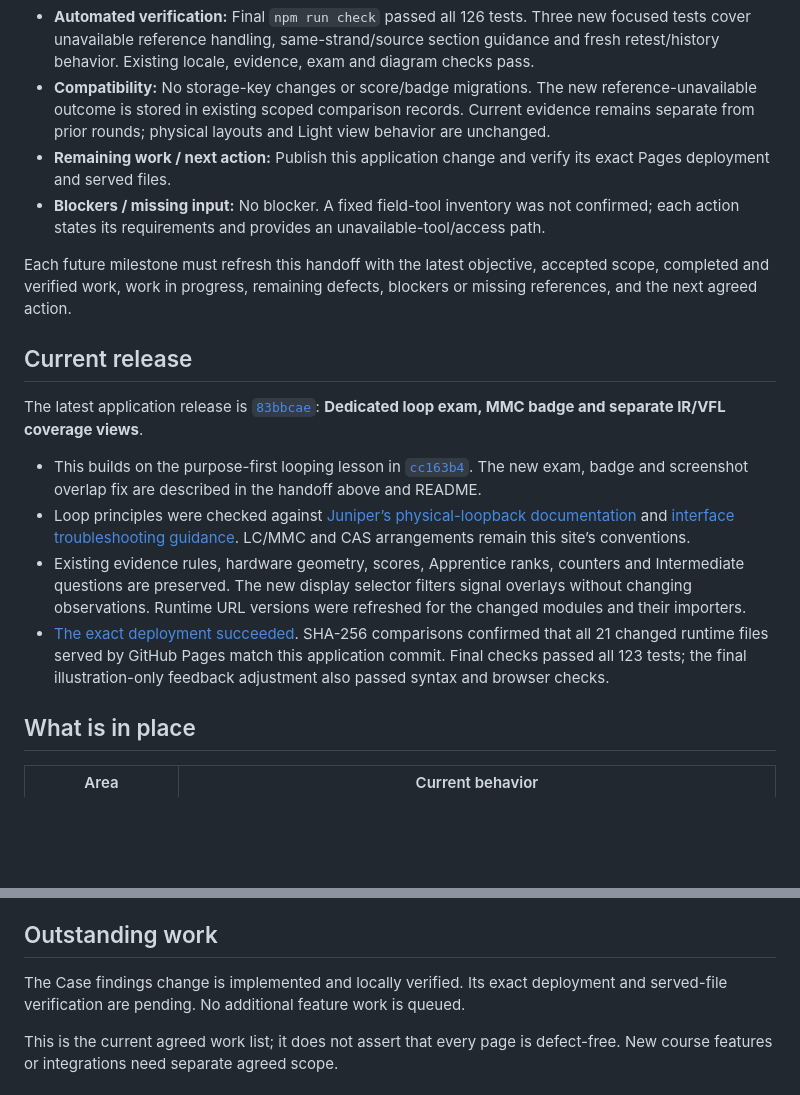
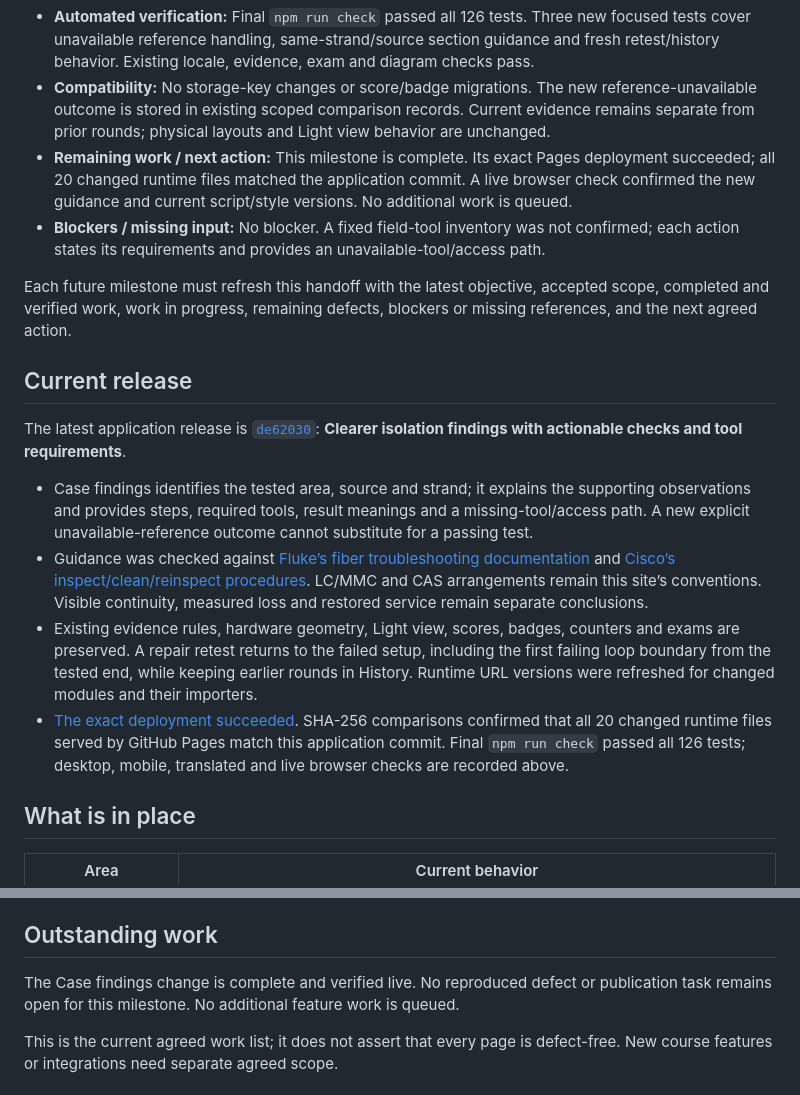
Before and after one commit to IronFaith/fiber-troubleshooting, a Markdown page: PROJECT_STATUS.md, 2 parts joined by grey strips. Rendered like a GitHub page; blank space fills up the shorter version.

Commit message:
Record verified case findings release

```diff
--- a/PROJECT_STATUS.md
+++ b/PROJECT_STATUS.md
@@ -15,19 +15,19 @@ Fetch the latest repository state, read AGENTS.md and this file, then consult th
 - **Browser verification:** Tested remote-source B light at CAS 2 followed by darkness at CAS 1: findings identify CAS 1 ↔ CAS 2 and both observations. Exercised unavailable inspection/spare paths and confirmed retest returned to remote B at CAS 1 with eight earlier checks retained and no current passes. Tested a missing local reference, reload, and resuming inspection after a real reference result. Reviewed desktop and 390-pixel mobile views in all four languages, including translated source/endpoints/tools and Arabic; no page overflow.
 - **Automated verification:** Final `npm run check` passed all 126 tests. Three new focused tests cover unavailable reference handling, same-strand/source section guidance and fresh retest/history behavior. Existing locale, evidence, exam and diagram checks pass.
 - **Compatibility:** No storage-key changes or score/badge migrations. The new reference-unavailable outcome is stored in existing scoped comparison records. Current evidence remains separate from prior rounds; physical layouts and Light view behavior are unchanged.
-- **Remaining work / next action:** Publish this application change and verify its exact Pages deployment and served files.
+- **Remaining work / next action:** This milestone is complete. Its exact Pages deployment succeeded; all 20 changed runtime files matched the application commit. A live browser check confirmed the new guidance and current script/style versions. No additional work is queued.
 - **Blockers / missing input:** No blocker. A fixed field-tool inventory was not confirmed; each action states its requirements and provides an unavailable-tool/access path.
 
 Each future milestone must refresh this handoff with the latest objective, accepted scope, completed and verified work, work in progress, remaining defects, blockers or missing references, and the next agreed action.
 
 ## Current release
 
-The latest application release is [`83bbcae`](https://github.com/IronFaith/fiber-troubleshooting/commit/83bbcaef27f130442bc5040d420b05fcea36f5ec): **Dedicated loop exam, MMC badge and separate IR/VFL coverage views**.
+The latest application release is [`de62030`](https://github.com/IronFaith/fiber-troubleshooting/commit/de620306d0d621a2652c989d2625af1c876781e3): **Clearer isolation findings with actionable checks and tool requirements**.
 
-- This builds on the purpose-first looping lesson in [`cc163b4`](https://github.com/IronFaith/fiber-troubleshooting/commit/cc163b4f9bf76477d95854fa53236556849dd171). The new exam, badge and screenshot overlap fix are described in the handoff above and README.
-- Loop principles were checked against [Juniper’s physical-loopback documentation](https://www.juniper.net/documentation/us/en/software/junos/interfaces-ethernet/topics/topic-map/ethernet-fast-and-gigabit-loopback-testing.html) and [interface troubleshooting guidance](https://www.juniper.net/documentation/us/en/software/junos/interfaces-fundamentals/topics/topic-map/troubleshooting-interfaces.html). LC/MMC and CAS arrangements remain this site’s conventions.
-- Existing evidence rules, hardware geometry, scores, Apprentice ranks, counters and Intermediate questions are preserved. The new display selector filters signal overlays without changing observations. Runtime URL versions were refreshed for the changed modules and their importers.
-- [The exact deployment succeeded](https://github.com/IronFaith/fiber-troubleshooting/actions/runs/39407630875). SHA-256 comparisons confirmed that all 21 changed runtime files served by GitHub Pages match this application commit. Final checks passed all 123 tests; the final illustration-only feedback adjustment also passed syntax and browser checks.
+- Case findings identifies the tested area, source and strand; it explains the supporting observations and provides steps, required tools, result meanings and a missing-tool/access path. A new explicit unavailable-reference outcome cannot substitute for a passing test.
+- Guidance was checked against [Fluke’s fiber troubleshooting documentation](https://www.flukenetworks.com/edocs/white-paper-troubleshooting-fiber) and [Cisco’s inspect/clean/reinspect procedures](https://www.cisco.com/c/en/us/support/docs/optical/synchronous-digital-hierarchy-sdh/51834-cleanfiber2.html). LC/MMC and CAS arrangements remain this site’s conventions. Visible continuity, measured loss and restored service remain separate conclusions.
+- Existing evidence rules, hardware geometry, Light view, scores, badges, counters and exams are preserved. A repair retest returns to the failed setup, including the first failing loop boundary from the tested end, while keeping earlier rounds in History. Runtime URL versions were refreshed for changed modules and their importers.
+- [The exact deployment succeeded](https://github.com/IronFaith/fiber-troubleshooting/actions/runs/39412096880). SHA-256 comparisons confirmed that all 20 changed runtime files served by GitHub Pages match this application commit. Final `npm run check` passed all 126 tests; desktop, mobile, translated and live browser checks are recorded above.
 
 ## What is in place
 
@@ -62,7 +62,7 @@ See the [commit history](https://github.com/IronFaith/fiber-troubleshooting/comm
 
 ## Outstanding work
 
-The Case findings change is implemented and locally verified. Its exact deployment and served-file verification are pending. No additional feature work is queued.
+The Case findings change is complete and verified live. No reproduced defect or publication task remains open for this milestone. No additional feature work is queued.
 
 This is the current agreed work list; it does not assert that every page is defect-free. New course features or integrations need separate agreed scope.
 
```
Also changed, not shown: other parts of PROJECT_STATUS.md (+1 -1 lines).
